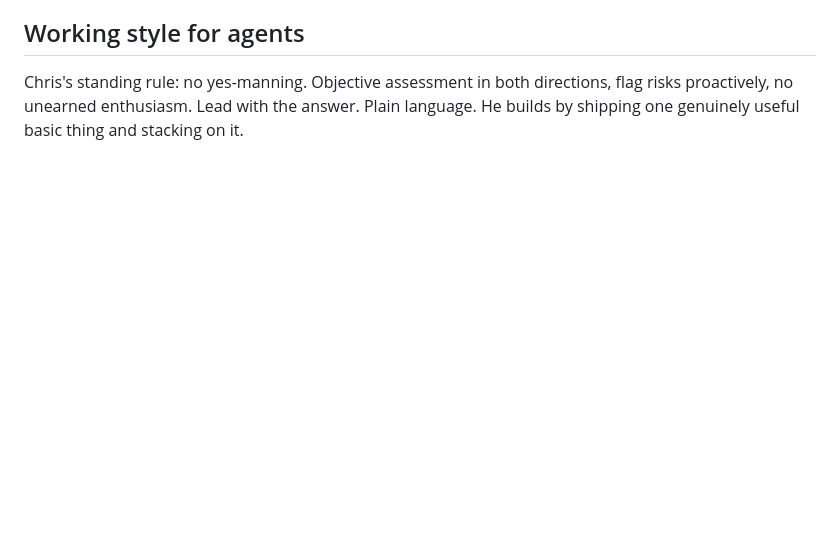
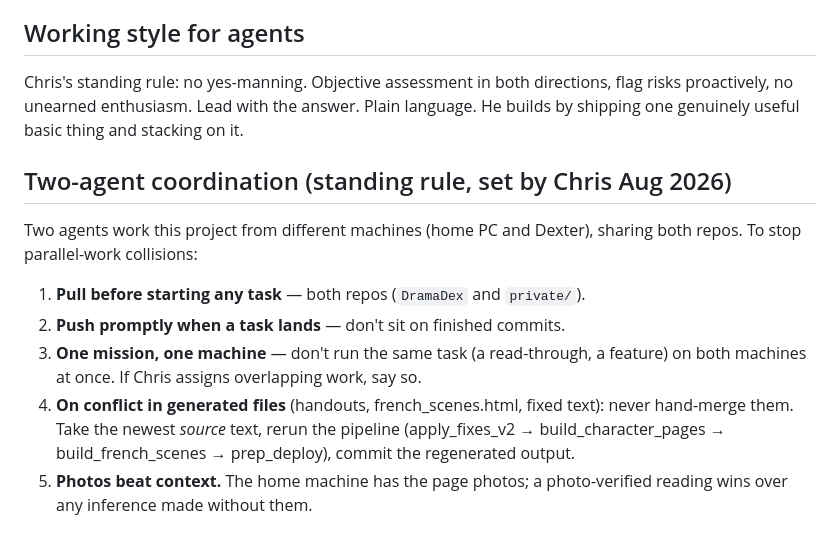
Before and after one commit to neilygawlak-blip/DramaDex, a Markdown page: README.md, the part around the change. GitHub-like rendering; blank space fills up the shorter version.

Commit message:
Standing rule: two-agent coordination (pull first, push promptly, one mission one machine, regenerate not hand-merge, photos beat context). Co-Authored-By: Claude Fable 5 <noreply@anthropic.com>

```diff
--- a/README.md
+++ b/README.md
@@ -47,3 +47,13 @@ Workbench features working now:
 ## Working style for agents
 
 Chris's standing rule: no yes-manning. Objective assessment in both directions, flag risks proactively, no unearned enthusiasm. Lead with the answer. Plain language. He builds by shipping one genuinely useful basic thing and stacking on it.
+
+## Two-agent coordination (standing rule, set by Chris Aug 2026)
+
+Two agents work this project from different machines (home PC and Dexter), sharing both repos. To stop parallel-work collisions:
+
+1. **Pull before starting any task** — both repos (`DramaDex` and `private/`).
+2. **Push promptly when a task lands** — don't sit on finished commits.
+3. **One mission, one machine** — don't run the same task (a read-through, a feature) on both machines at once. If Chris assigns overlapping work, say so.
+4. **On conflict in generated files** (handouts, french_scenes.html, fixed text): never hand-merge them. Take the newest *source* text, rerun the pipeline (apply_fixes_v2 → build_character_pages → build_french_scenes → prep_deploy), commit the regenerated output.
+5. **Photos beat context.** The home machine has the page photos; a photo-verified reading wins over any inference made without them.
```
